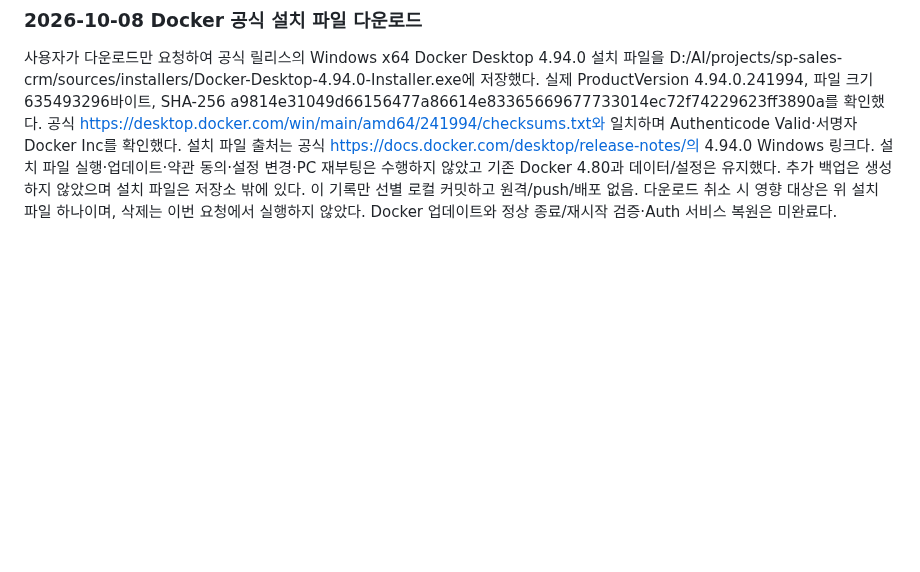
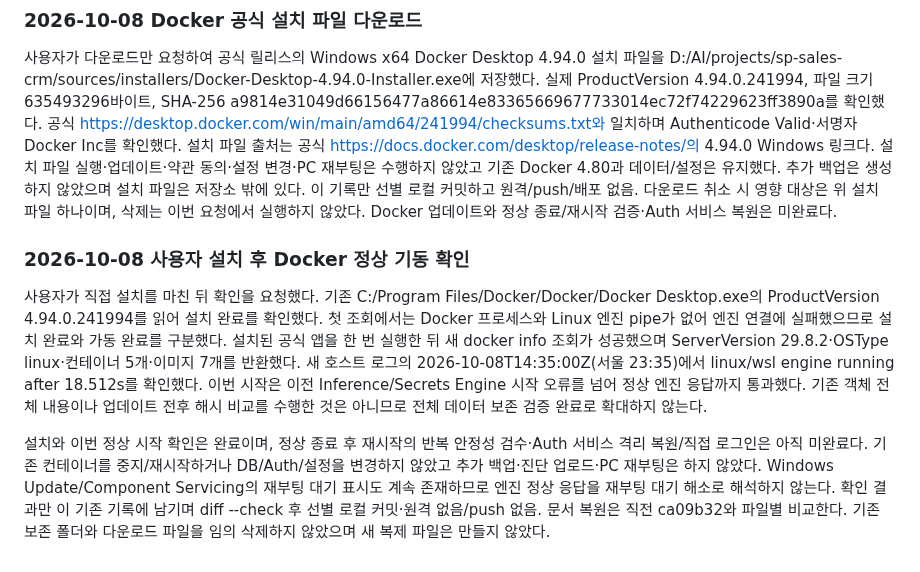
Before and after one commit to Candy-Park/sp-sales-crm, a Markdown page: docs/operations/2026-10-06-login-access.md, the part around the change. Rendered like a GitHub page; blank space fills up the shorter version.

Commit message:
Record Docker 4.94 installation and healthy Linux engine startup

```diff
--- a/docs/operations/2026-10-06-login-access.md
+++ b/docs/operations/2026-10-06-login-access.md
@@ -103,3 +103,9 @@ DOM 읽기 전용 검증에서 login-view 표시·workspace 숨김·계정 표
 ### 2026-10-08 Docker 공식 설치 파일 다운로드
 
 사용자가 다운로드만 요청하여 공식 릴리스의 Windows x64 Docker Desktop 4.94.0 설치 파일을 D:/AI/projects/sp-sales-crm/sources/installers/Docker-Desktop-4.94.0-Installer.exe에 저장했다. 실제 ProductVersion 4.94.0.241994, 파일 크기 635493296바이트, SHA-256 a9814e31049d66156477a86614e83365669677733014ec72f74229623ff3890a를 확인했다. 공식 https://desktop.docker.com/win/main/amd64/241994/checksums.txt와 일치하며 Authenticode Valid·서명자 Docker Inc를 확인했다. 설치 파일 출처는 공식 https://docs.docker.com/desktop/release-notes/의 4.94.0 Windows 링크다. 설치 파일 실행·업데이트·약관 동의·설정 변경·PC 재부팅은 수행하지 않았고 기존 Docker 4.80과 데이터/설정은 유지했다. 추가 백업은 생성하지 않았으며 설치 파일은 저장소 밖에 있다. 이 기록만 선별 로컬 커밋하고 원격/push/배포 없음. 다운로드 취소 시 영향 대상은 위 설치 파일 하나이며, 삭제는 이번 요청에서 실행하지 않았다. Docker 업데이트와 정상 종료/재시작 검증·Auth 서비스 복원은 미완료다.
+
+### 2026-10-08 사용자 설치 후 Docker 정상 기동 확인
+
+사용자가 직접 설치를 마친 뒤 확인을 요청했다. 기존 C:/Program Files/Docker/Docker/Docker Desktop.exe의 ProductVersion 4.94.0.241994를 읽어 설치 완료를 확인했다. 첫 조회에서는 Docker 프로세스와 Linux 엔진 pipe가 없어 엔진 연결에 실패했으므로 설치 완료와 가동 완료를 구분했다. 설치된 공식 앱을 한 번 실행한 뒤 새 docker info 조회가 성공했으며 ServerVersion 29.8.2·OSType linux·컨테이너 5개·이미지 7개를 반환했다. 새 호스트 로그의 2026-10-08T14:35:00Z(서울 23:35)에서 linux/wsl engine running after 18.512s를 확인했다. 이번 시작은 이전 Inference/Secrets Engine 시작 오류를 넘어 정상 엔진 응답까지 통과했다. 기존 객체 전체 내용이나 업데이트 전후 해시 비교를 수행한 것은 아니므로 전체 데이터 보존 검증 완료로 확대하지 않는다.
+
+설치와 이번 정상 시작 확인은 완료이며, 정상 종료 후 재시작의 반복 안정성 검수·Auth 서비스 격리 복원/직접 로그인은 아직 미완료다. 기존 컨테이너를 중지/재시작하거나 DB/Auth/설정을 변경하지 않았고 추가 백업·진단 업로드·PC 재부팅은 하지 않았다. Windows Update/Component Servicing의 재부팅 대기 표시도 계속 존재하므로 엔진 정상 응답을 재부팅 대기 해소로 해석하지 않는다. 확인 결과만 이 기존 기록에 남기며 diff --check 후 선별 로컬 커밋·원격 없음/push 없음. 문서 복원은 직전 ca09b32와 파일별 비교한다. 기존 보존 폴더와 다운로드 파일을 임의 삭제하지 않았으며 새 복제 파일은 만들지 않았다.
```
